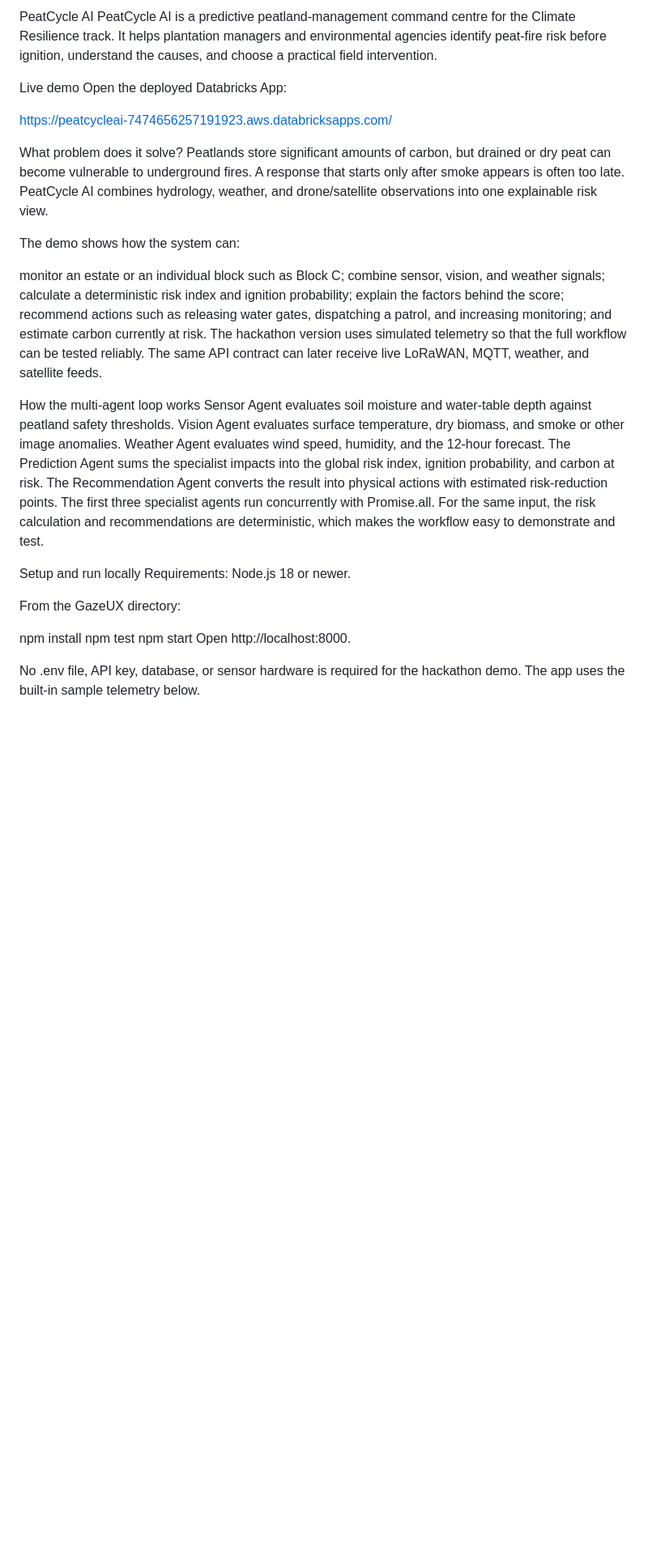
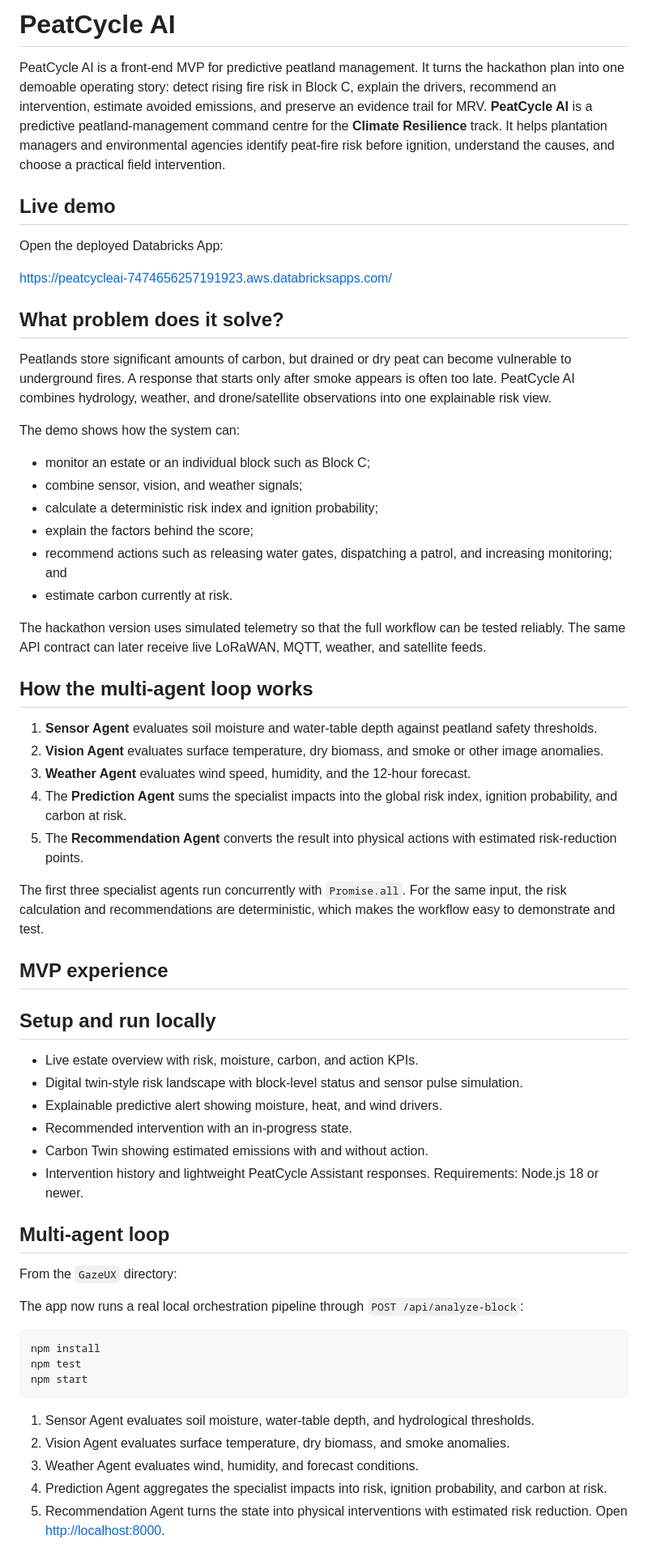
Before and after one commit to AMBERKUEH/codex26, a Markdown page: README.md, the part around one of its changes. Shown at 81% size. GitHub-like rendering; blank space fills up the shorter version.

````diff
--- a/README.md
+++ b/README.md
@@ -1,41 +1,79 @@
-PeatCycle AI
-PeatCycle AI is a predictive peatland-management command centre for the Climate Resilience track. It helps plantation managers and environmental agencies identify peat-fire risk before ignition, understand the causes, and choose a practical field intervention.
+# PeatCycle AI
 
-Live demo
+PeatCycle AI is a front-end MVP for predictive peatland management. It turns the hackathon plan into one demoable operating story: detect rising fire risk in Block C, explain the drivers, recommend an intervention, estimate avoided emissions, and preserve an evidence trail for MRV.
+**PeatCycle AI** is a predictive peatland-management command centre for the
+**Climate Resilience** track. It helps plantation managers and environmental
+agencies identify peat-fire risk before ignition, understand the causes, and
+choose a practical field intervention.
+
+## Live demo
+
 Open the deployed Databricks App:
 
-https://peatcycleai-7474656257191923.aws.databricksapps.com/
+<https://peatcycleai-7474656257191923.aws.databricksapps.com/>
 
-What problem does it solve?
-Peatlands store significant amounts of carbon, but drained or dry peat can become vulnerable to underground fires. A response that starts only after smoke appears is often too late. PeatCycle AI combines hydrology, weather, and drone/satellite observations into one explainable risk view.
+## What problem does it solve?
+
+Peatlands store significant amounts of carbon, but drained or dry peat can
+become vulnerable to underground fires. A response that starts only after smoke
+appears is often too late. PeatCycle AI combines hydrology, weather, and
+drone/satellite observations into one explainable risk view.
 
 The demo shows how the system can:
 
-monitor an estate or an individual block such as Block C;
-combine sensor, vision, and weather signals;
-calculate a deterministic risk index and ignition probability;
-explain the factors behind the score;
-recommend actions such as releasing water gates, dispatching a patrol, and increasing monitoring; and
-estimate carbon currently at risk.
-The hackathon version uses simulated telemetry so that the full workflow can be tested reliably. The same API contract can later receive live LoRaWAN, MQTT, weather, and satellite feeds.
+- monitor an estate or an individual block such as Block C;
+- combine sensor, vision, and weather signals;
+- calculate a deterministic risk index and ignition probability;
+- explain the factors behind the score;
+- recommend actions such as releasing water gates, dispatching a patrol, and
+  increasing monitoring; and
+- estimate carbon currently at risk.
 
-How the multi-agent loop works
-Sensor Agent evaluates soil moisture and water-table depth against peatland safety thresholds.
-Vision Agent evaluates surface temperature, dry biomass, and smoke or other image anomalies.
-Weather Agent evaluates wind speed, humidity, and the 12-hour forecast.
-The Prediction Agent sums the specialist impacts into the global risk index, ignition probability, and carbon at risk.
-The Recommendation Agent converts the result into physical actions with estimated risk-reduction points.
-The first three specialist agents run concurrently with Promise.all. For the same input, the risk calculation and recommendations are deterministic, which makes the workflow easy to demonstrate and test.
+The hackathon version uses simulated telemetry so that the full workflow can be
+tested reliably. The same API contract can later receive live LoRaWAN, MQTT,
+weather, and satellite feeds.
 
-Setup and run locally
+## How the multi-agent loop works
+
+1. **Sensor Agent** evaluates soil moisture and water-table depth against
+   peatland safety thresholds.
+2. **Vision Agent** evaluates surface temperature, dry biomass, and smoke or
+   other image anomalies.
+3. **Weather Agent** evaluates wind speed, humidity, and the 12-hour forecast.
+4. The **Prediction Agent** sums the specialist impacts into the global risk
+   index, ignition probability, and carbon at risk.
+5. The **Recommendation Agent** converts the result into physical actions with
+   estimated risk-reduction points.
+
+The first three specialist agents run concurrently with `Promise.all`. For the
+same input, the risk calculation and recommendations are deterministic, which
+makes the workflow easy to demonstrate and test.
+
+## MVP experience
+## Setup and run locally
+
+- Live estate overview with risk, moisture, carbon, and action KPIs.
+- Digital twin-style risk landscape with block-level status and sensor pulse simulation.
+- Explainable predictive alert showing moisture, heat, and wind drivers.
+- Recommended intervention with an in-progress state.
+- Carbon Twin showing estimated emissions with and without action.
+- Intervention history and lightweight PeatCycle Assistant responses.
 Requirements: Node.js 18 or newer.
 
-From the GazeUX directory:
+## Multi-agent loop
+From the `GazeUX` directory:
 
+The app now runs a real local orchestration pipeline through `POST /api/analyze-block`:
+```powershell
 npm install
 npm test
 npm start
-Open http://localhost:8000.
+```
 
-No .env file, API key, database, or sensor hardware is required for the hackathon demo. The app uses the built-in sample telemetry below.
+1. Sensor Agent evaluates soil moisture, water-table depth, and hydrological thresholds.
+2. Vision Agent evaluates surface temperature, dry biomass, and smoke anomalies.
+3. Weather Agent evaluates wind, humidity, and forecast conditions.
+4. Prediction Agent aggregates the specialist impacts into risk, ignition probability, and carbon at risk.
+5. Recommendation Agent turns the state into physical interventions with estimated risk reduction.
+Open <http://localhost:8000>.
 
````
Also changed, not shown: other parts of README.md (+12 -55 lines).
